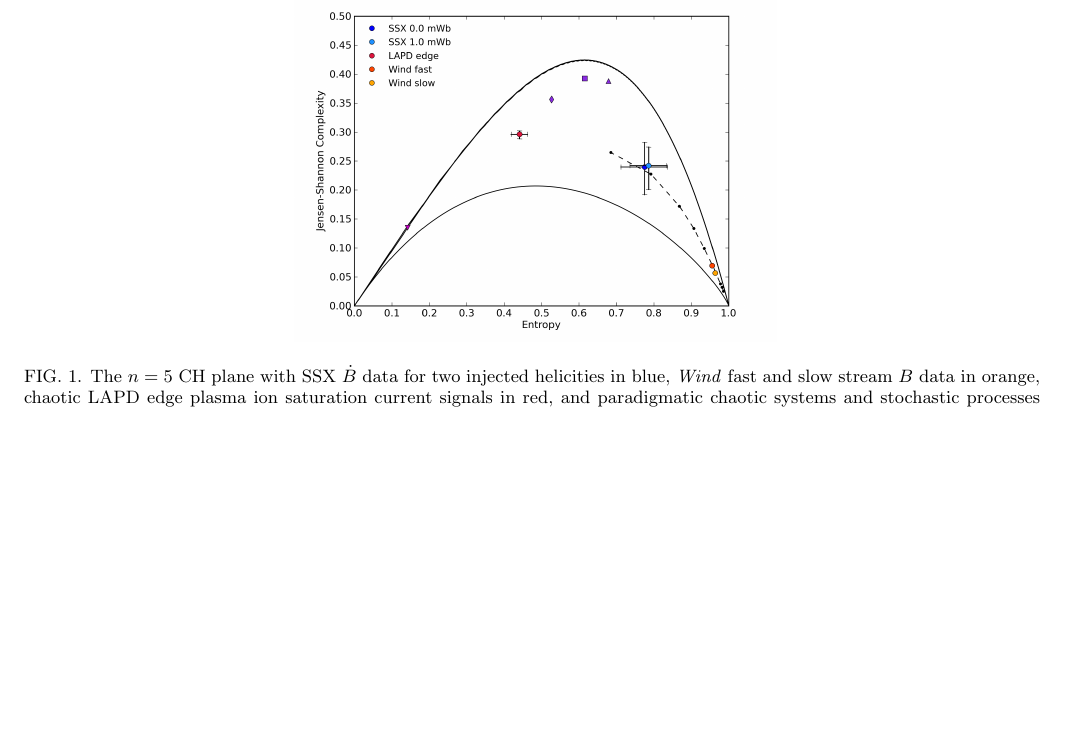
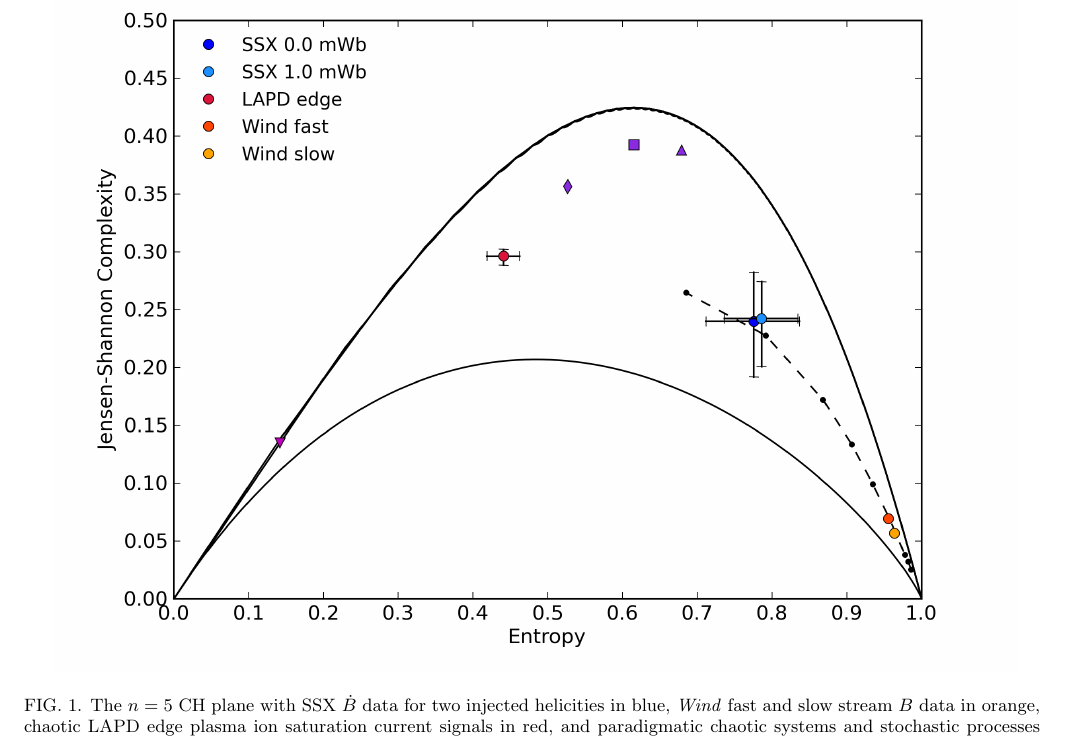
Before and after one commit to dschaffner/ssx_CHplane_2014, a LaTeX paper (SSX PE paper.tex): part of page 3 of 5 before the commit and part of page 3 of 6 after it, cut so that both start at the same text, the shorter picture padded with empty space. Compiled offline with pdfLaTeX.

Commit message:
resized figure 1

```diff
--- a/SSX PE paper.tex
+++ b/SSX PE paper.tex
@@ -74,7 +74,7 @@ Where $S$ is the Shannon entropy, $H$ is the normalized Shannon entropy $S/S_{\t
 In interpreting the CH position of experimental data, it is often useful to compare them to model  stochastic processes and chaotic systems. To illustrate the regions of the plane corresponding to paradigmatically stochastic and chaotic dynamics, stochastic fractional Brownian motion (fBm) and chaotic Henon, skew tent, and logistic maps are included in the $n=5$ CH plane shown in Figure 1. The range of fBm points displayed was generated by varying the corresponding Hurst exponent between 0 and 1, thereby scanning the degree of correlation between succsessive increments of motion from strong negative correlations to positive correlations. Also shown in Figure 1 are curves demarcating the minimum and maximum complexity bounds of the CH plane. The nature of the dependence of $C_{JS}$ on $H$ constrains the possible values of the former as a function of the latter to fall between these curves, as described in \cite{lopez1995} and \cite{calbet2001}.
 \begin{figure*}[!htbp]
 \centerline{
-\includegraphics[width=8.5cm]{fig1.png}}
+\includegraphics[width=17cm]{fig1.png}}
 \caption{\label{Figure 1} The $n=5$ CH plane  with SSX $\dot{B}$ data for two injected helicities in blue, \textit{Wind} fast and slow stream $B$ data in orange, chaotic LAPD edge plasma ion saturation current signals in red, and paradigmatic chaotic systems and stochastic processes for comparison. Crescent shaped curves show the maximum and minimum possible $C_{JS}$ for a given $PE_{\text{norm}}$.}
 \end{figure*}
 
```
Also changed, not shown: SSX PE paper.pdf, 3 other files.
